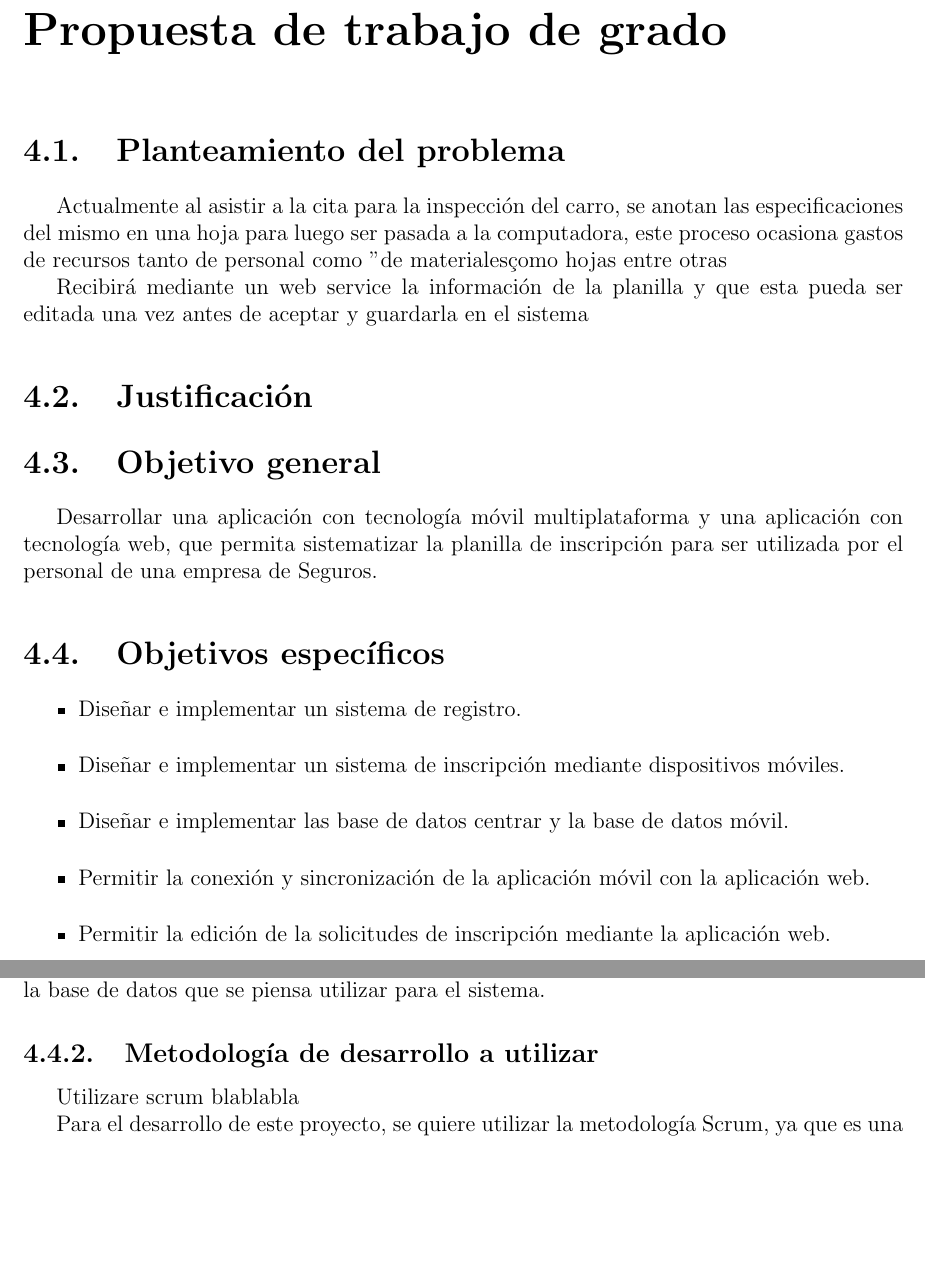
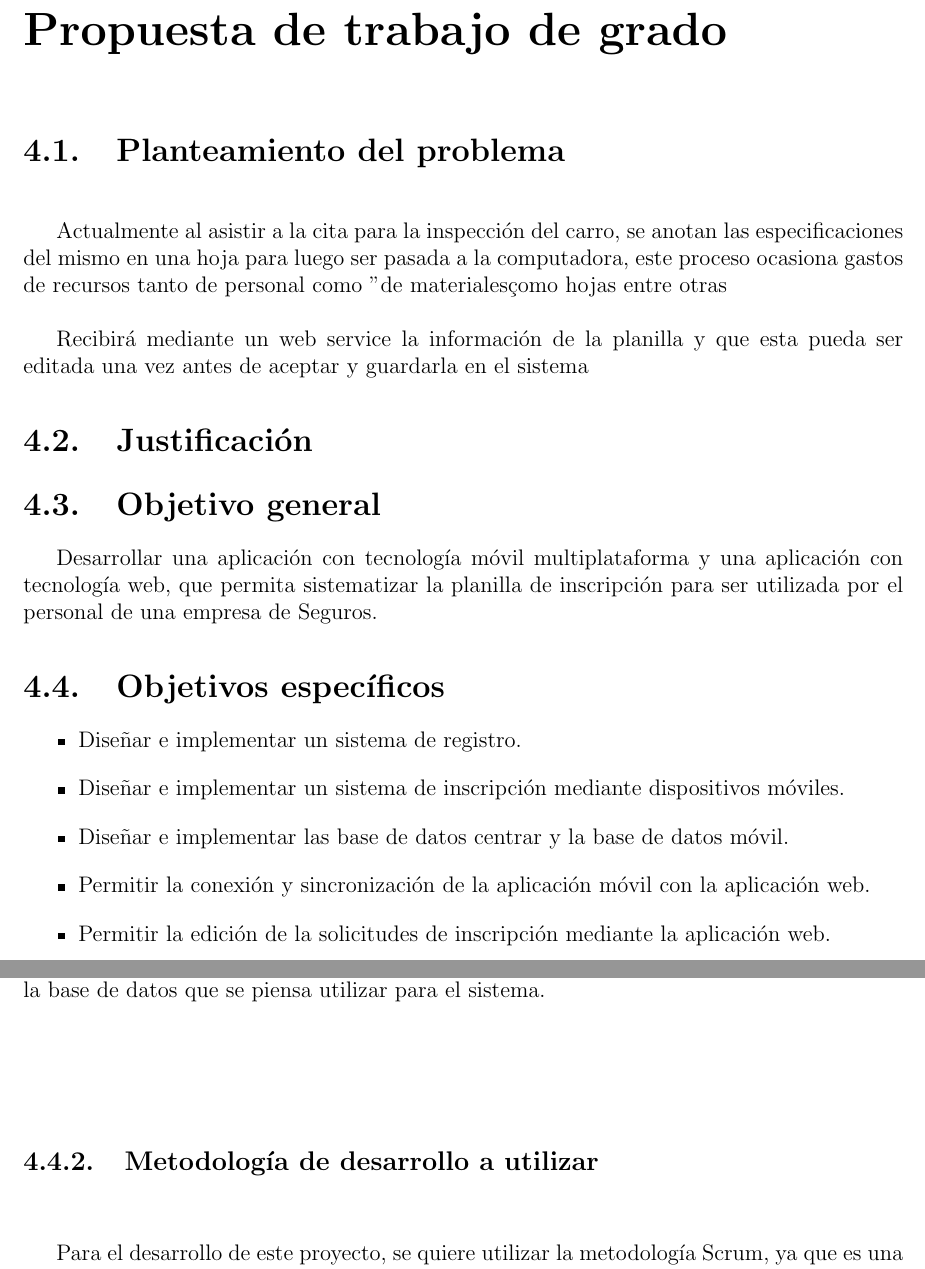
Before and after one commit to rcerqueira11/-ATI-Seminario, a LaTeX book (main.tex, which reads sections/propuesta.tex): two parts of pages 36 and 37 of 40 before the commit and two parts of pages 36 and 37 of 41 after it, joined at a grey line, cut so that both start at the same text, the shorter picture padded with empty space. Compiled offline with pdfLaTeX.

Commit message:
Adelanto propuesta 4

```diff
--- a/sections/propuesta.tex
+++ b/sections/propuesta.tex
@@ -1,12 +1,14 @@
 \chapter{Propuesta de trabajo de grado}
 
 \section{Planteamiento del problema}
-
+\setlength{\parskip}{5mm}
 % Como se vio en la Sección anterior, actualmente existen distintas implementaciones del juego Rithmomachia para diversos dispositivos, pero ninguno provee la posibilidad de poder hacer uso de las reglas del Club Venezolano de Rithmomachia, que contenga la capacidad de poder gestionar un torneo local.
 
 Actualmente al asistir a la cita para la inspección del carro, se anotan las especificaciones del mismo en una hoja para luego ser pasada a la computadora, este proceso ocasiona gastos de recursos tanto de personal como "de materiales" como hojas entre otras
 
 Recibirá mediante un web service la información de la planilla y que esta pueda ser editada una vez antes de aceptar y guardarla en el sistema
+\setlength{\parskip}{0mm}
+
 
 \section{Justificación}
 
@@ -46,12 +48,14 @@ Se propone el uso de un sistema web con la finalidad de mantener la persistencia
 Para la base de datos utilizaremos PostgreSQL, ya que es una de las bases de datos mas potentes de software libre, con un alto rendimiento, seguridad y a su vez estar disponible prácticamente para todas las versiones de los sistemas operativos Unix y también Windows. Su versatilidad y robustez la hace el candidato perfecto para el sistema que se busca implementar.
 
 Se propone utilizar el framework de Django para el desarrollo del sistema. Ya que siendo uno de los muchos frameworks que están establecidos sobre la base del patrón MVC en sus beneficios se encuentra la separación de responsabilidad y organización del codigo. Este framework incorpora un patrón llamado MTV (Modelo-Template-Vista), los templates son donde se implementan todas las interfaces de los usuarios que serán desplegadas por las vistas en el lado del servidor y los models corresponde a la base da datos donde persistirá la información. Además posee un sistema jerárquico de plantilla que proporciona la reutilización de código y la extensibilidad de las aplicaciones. Posee un buen soporte para PostgresSQL, la base de datos que se piensa utilizar para el sistema.
+\setlength{\parskip}{0mm}
+
 
 
 \subsection{Metodología de desarrollo a utilizar}
 
-Utilizare scrum blablabla
 
+\setlength{\parskip}{5mm}
 Para el desarrollo de este proyecto, se quiere utilizar la metodología Scrum, ya que es una de las metodologías mas usadas actualmente en el mercado para la realización de proyectos. Esta metodología aplica de manera regular un conjunto de mejores prácticas para trabajar en equipo y obtener el mejor resultado posible de un proyecto.
 
 Es esta metodología se realizan entregas parciales del resultado final del proyecto, priorizadas por el beneficio que aportan al receptor. Cada interacción permite evaluar el desempeño de las funcionalidades asociadas al sistema. Posee la flexibilidad y adaptación de trabajar respecto a las necesidades del cliente.
```
Also changed, not shown: sections/propuesta.tex (4 more changed lines).
